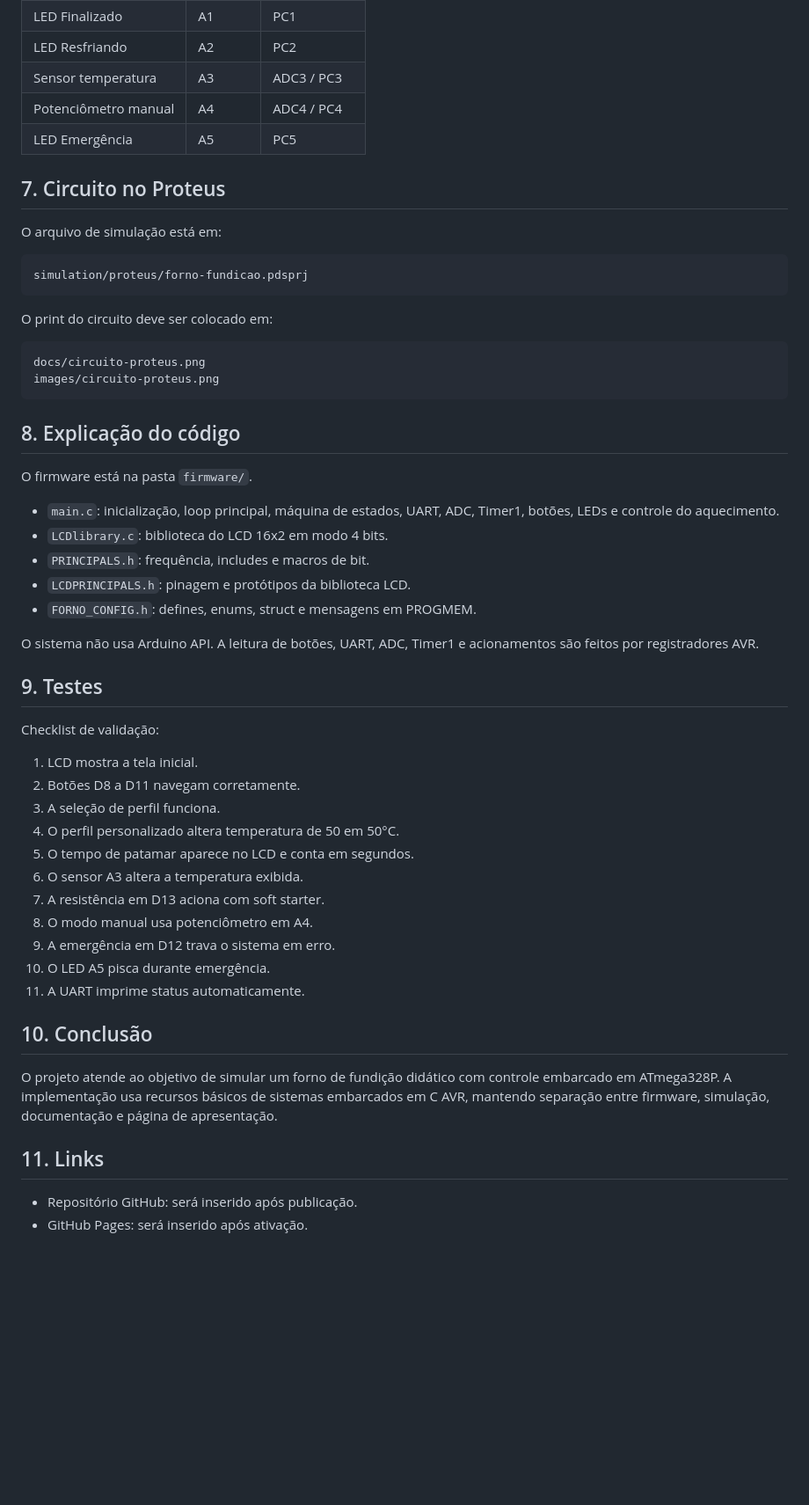
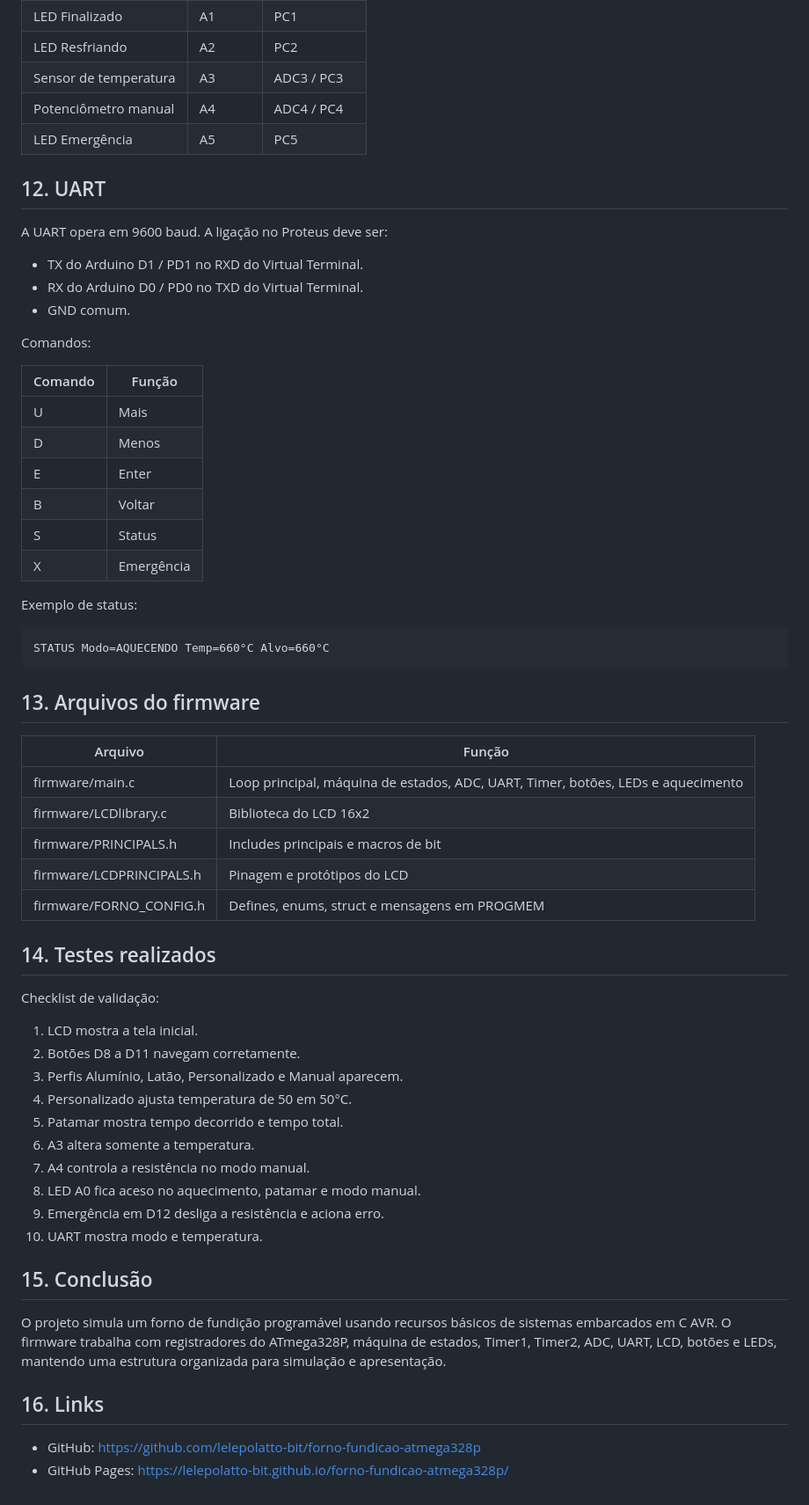
Before and after one commit to lelepolatto-bit/Forno-Fundicao, a Markdown page: docs/relatorio.md, the part around one of its changes. Shown at 88% size. GitHub-like rendering; blank space fills up the shorter version.

````diff
--- a/docs/relatorio.md
+++ b/docs/relatorio.md
@@ -59,58 +119,65 @@ Estados principais:
 | LED Aquecimento | A0 | PC0 |
 | LED Finalizado | A1 | PC1 |
 | LED Resfriando | A2 | PC2 |
-| Sensor temperatura | A3 | ADC3 / PC3 |
+| Sensor de temperatura | A3 | ADC3 / PC3 |
 | Potenciômetro manual | A4 | ADC4 / PC4 |
 | LED Emergência | A5 | PC5 |
 
-## 7. Circuito no Proteus
+## 12. UART
 
-O arquivo de simulação está em:
+A UART opera em 9600 baud. A ligação no Proteus deve ser:
+
+- TX do Arduino D1 / PD1 no RXD do Virtual Terminal.
+- RX do Arduino D0 / PD0 no TXD do Virtual Terminal.
+- GND comum.
+
+Comandos:
+
+| Comando | Função |
+|---|---|
+| U | Mais |
+| D | Menos |
+| E | Enter |
+| B | Voltar |
+| S | Status |
+| X | Emergência |
+
+Exemplo de status:
 
 ```text
-simulation/proteus/forno-fundicao.pdsprj
+STATUS Modo=AQUECENDO Temp=660°C Alvo=660°C
 ```
 
-O print do circuito deve ser colocado em:
+## 13. Arquivos do firmware
 
-```text
-docs/circuito-proteus.png
-images/circuito-proteus.png
-```
+| Arquivo | Função |
+|---|---|
+| firmware/main.c | Loop principal, máquina de estados, ADC, UART, Timer, botões, LEDs e aquecimento |
+| firmware/LCDlibrary.c | Biblioteca do LCD 16x2 |
+| firmware/PRINCIPALS.h | Includes principais e macros de bit |
+| firmware/LCDPRINCIPALS.h | Pinagem e protótipos do LCD |
+| firmware/FORNO_CONFIG.h | Defines, enums, struct e mensagens em PROGMEM |
 
-## 8. Explicação do código
-
-O firmware está na pasta `firmware/`.
-
-- `main.c`: inicialização, loop principal, máquina de estados, UART, ADC, Timer1, botões, LEDs e controle do aquecimento.
-- `LCDlibrary.c`: biblioteca do LCD 16x2 em modo 4 bits.
-- `PRINCIPALS.h`: frequência, includes e macros de bit.
-- `LCDPRINCIPALS.h`: pinagem e protótipos da biblioteca LCD.
-- `FORNO_CONFIG.h`: defines, enums, struct e mensagens em PROGMEM.
-
-O sistema não usa Arduino API. A leitura de botões, UART, ADC, Timer1 e acionamentos são feitos por registradores AVR.
-
-## 9. Testes
+## 14. Testes realizados
 
 Checklist de validação:
 
 1. LCD mostra a tela inicial.
 2. Botões D8 a D11 navegam corretamente.
-3. A seleção de perfil funciona.
-4. O perfil personalizado altera temperatura de 50 em 50°C.
-5. O tempo de patamar aparece no LCD e conta em segundos.
-6. O sensor A3 altera a temperatura exibida.
-7. A resistência em D13 aciona com soft starter.
-8. O modo manual usa potenciômetro em A4.
-9. A emergência em D12 trava o sistema em erro.
-10. O LED A5 pisca durante emergência.
-11. A UART imprime status automaticamente.
+3. Perfis Alumínio, Latão, Personalizado e Manual aparecem.
+4. Personalizado ajusta temperatura de 50 em 50°C.
+5. Patamar mostra tempo decorrido e tempo total.
+6. A3 altera somente a temperatura.
+7. A4 controla a resistência no modo manual.
+8. LED A0 fica aceso no aquecimento, patamar e modo manual.
+9. Emergência em D12 desliga a resistência e aciona erro.
+10. UART mostra modo e temperatura.
 
-## 10. Conclusão
+## 15. Conclusão
 
-O projeto atende ao objetivo de simular um forno de fundição didático com controle embarcado em ATmega328P. A implementação usa recursos básicos de sistemas embarcados em C AVR, mantendo separação entre firmware, simulação, documentação e página de apresentação.
+O projeto simula um forno de fundição programável usando recursos básicos de sistemas embarcados em C AVR. O firmware trabalha com registradores do ATmega328P, máquina de estados, Timer1, Timer2, ADC, UART, LCD, botões e LEDs, mantendo uma estrutura organizada para simulação e apresentação.
 
-## 11. Links
+## 16. Links
 
-- Repositório GitHub: será inserido após publicação.
-- GitHub Pages: será inserido após ativação.
+- GitHub: <https://github.com/lelepolatto-bit/forno-fundicao-atmega328p>
+- GitHub Pages: <https://lelepolatto-bit.github.io/forno-fundicao-atmega328p/>
````
Also changed, not shown: other parts of docs/relatorio.md (+71 -11 lines), docs/circuito-proteus.png (added), images/circuito-proteus.png (added), site/assets/circuito-proteus.png (added), 3 other files.
